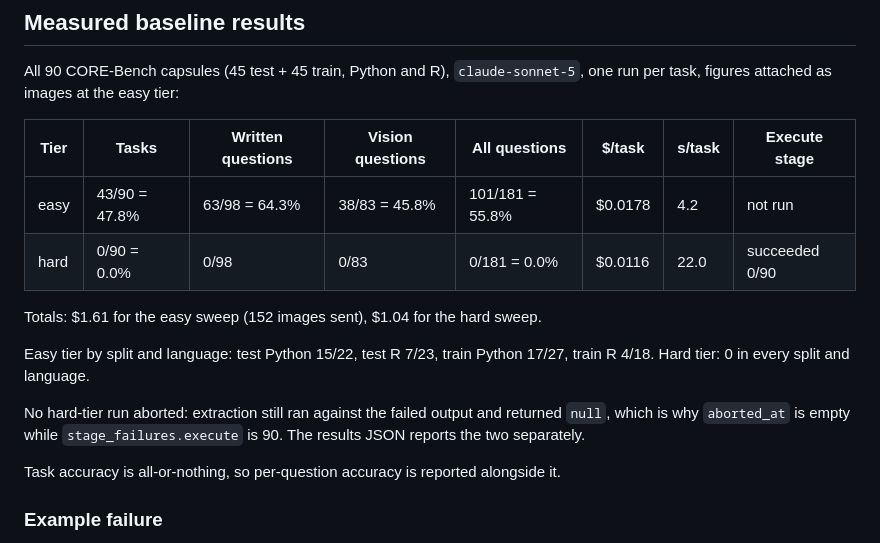
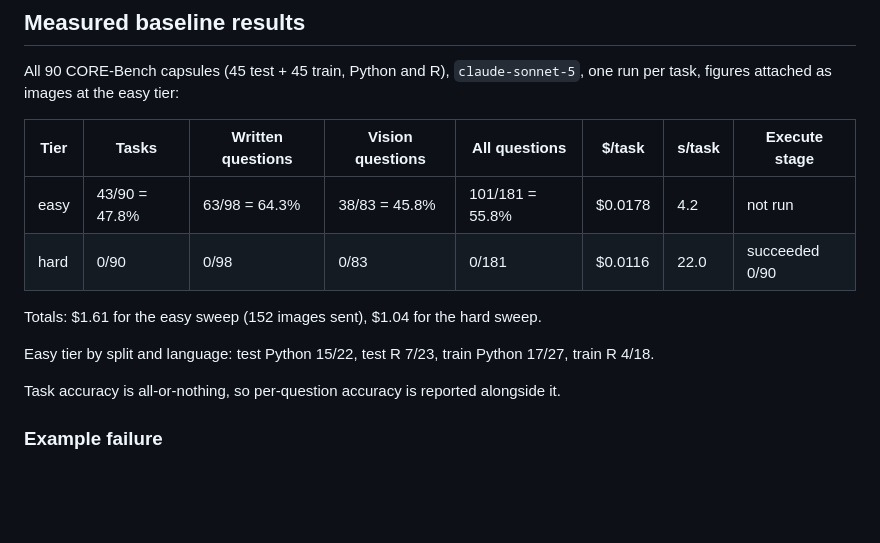
Before and after one commit to jlunder00/repro-agent, a Markdown page: README.md, the part around the change. Rendered like a GitHub page; blank space fills up the shorter version.

```diff
--- a/README.md
+++ b/README.md
@@ -54,16 +54,12 @@ one run per task, figures attached as images at the easy tier:
 | Tier | Tasks | Written questions | Vision questions | All questions | $/task | s/task | Execute stage |
 |---|---|---|---|---|---|---|---|
 | easy | 43/90 = 47.8% | 63/98 = 64.3% | 38/83 = 45.8% | 101/181 = 55.8% | $0.0178 | 4.2 | not run |
-| hard | 0/90 = 0.0% | 0/98 | 0/83 | 0/181 = 0.0% | $0.0116 | 22.0 | succeeded 0/90 |
+| hard | 0/90 | 0/98 | 0/83 | 0/181 | $0.0116 | 22.0 | succeeded 0/90 |
 
 Totals: $1.61 for the easy sweep (152 images sent), $1.04 for the hard sweep.
 
 Easy tier by split and language: test Python 15/22, test R 7/23, train Python
-17/27, train R 4/18. Hard tier: 0 in every split and language.
-
-No hard-tier run aborted: extraction still ran against the failed output and
-returned `null`, which is why `aborted_at` is empty while `stage_failures.execute`
-is 90. The results JSON reports the two separately.
+17/27, train R 4/18.
 
 Task accuracy is all-or-nothing, so per-question accuracy is reported alongside
 it.
```
